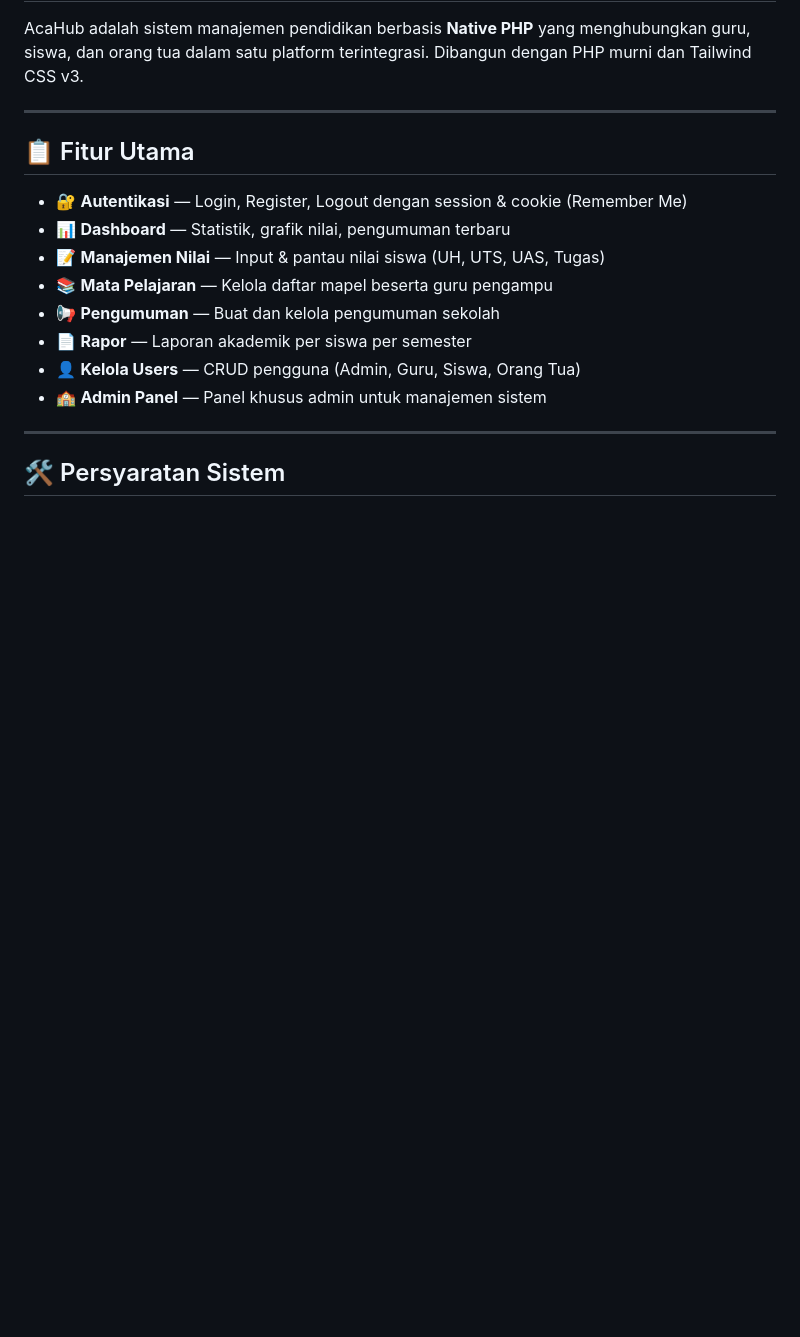
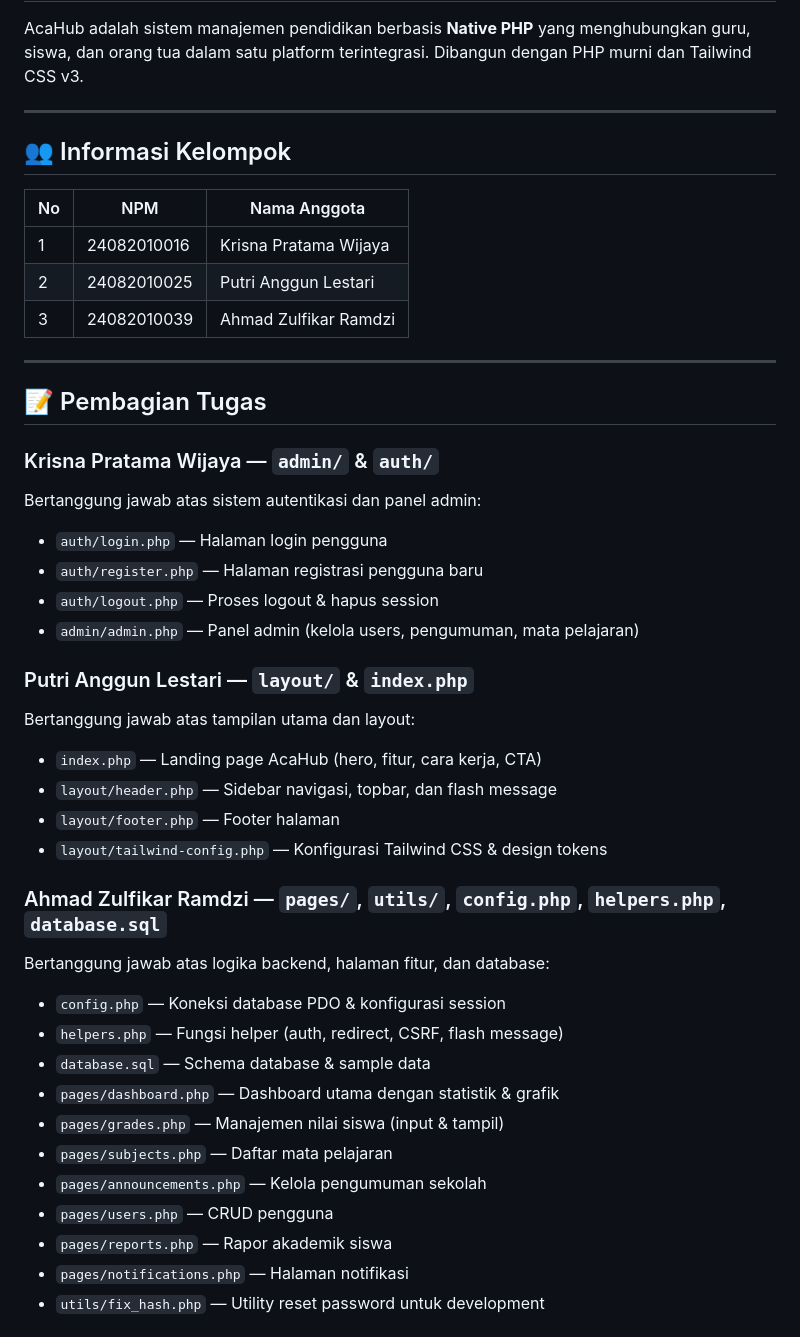
Before and after one commit to annisa-nursajidah/acahub, a Markdown page: README.md, the part around one of its changes. Drawn GitHub-style; blank space fills up the shorter version.

```diff
--- a/README.md
+++ b/README.md
@@ -4,17 +4,43 @@ AcaHub adalah sistem manajemen pendidikan berbasis **Native PHP** yang menghubun
 
 ---
 
-## 📋 Fitur Utama
+## 👥 Informasi Kelompok
 
-- 🔐 **Autentikasi** — Login, Register, Logout dengan session & cookie (Remember Me)
-- 📊 **Dashboard** — Statistik, grafik nilai, pengumuman terbaru
-- 📝 **Manajemen Nilai** — Input & pantau nilai siswa (UH, UTS, UAS, Tugas)
-- 📚 **Mata Pelajaran** — Kelola daftar mapel beserta guru pengampu
-- 📢 **Pengumuman** — Buat dan kelola pengumuman sekolah
-- 📄 **Rapor** — Laporan akademik per siswa per semester
-- 👤 **Kelola Users** — CRUD pengguna (Admin, Guru, Siswa, Orang Tua)
-- 🏫 **Admin Panel** — Panel khusus admin untuk manajemen sistem
+| No | NPM           | Nama Anggota               |
+|----|---------------|-----------------------------|
+| 1  | 24082010016   | Krisna Pratama Wijaya       |
+| 2  | 24082010025   | Putri Anggun Lestari        |
+| 3  | 24082010039   | Ahmad Zulfikar Ramdzi       |
 
 ---
 
-## 🛠️ Persyaratan Sistem
+## 📝 Pembagian Tugas
+
+### Krisna Pratama Wijaya — `admin/` & `auth/`
+Bertanggung jawab atas sistem autentikasi dan panel admin:
+- `auth/login.php` — Halaman login pengguna
+- `auth/register.php` — Halaman registrasi pengguna baru
+- `auth/logout.php` — Proses logout & hapus session
+- `admin/admin.php` — Panel admin (kelola users, pengumuman, mata pelajaran)
+
+### Putri Anggun Lestari — `layout/` & `index.php`
+Bertanggung jawab atas tampilan utama dan layout:
+- `index.php` — Landing page AcaHub (hero, fitur, cara kerja, CTA)
+- `layout/header.php` — Sidebar navigasi, topbar, dan flash message
+- `layout/footer.php` — Footer halaman
+- `layout/tailwind-config.php` — Konfigurasi Tailwind CSS & design tokens
+
+### Ahmad Zulfikar Ramdzi — `pages/`, `utils/`, `config.php`, `helpers.php`, `database.sql`
+Bertanggung jawab atas logika backend, halaman fitur, dan database:
+- `config.php` — Koneksi database PDO & konfigurasi session
+- `helpers.php` — Fungsi helper (auth, redirect, CSRF, flash message)
+- `database.sql` — Schema database & sample data
+- `pages/dashboard.php` — Dashboard utama dengan statistik & grafik
+- `pages/grades.php` — Manajemen nilai siswa (input & tampil)
+- `pages/subjects.php` — Daftar mata pelajaran
+- `pages/announcements.php` — Kelola pengumuman sekolah
+- `pages/users.php` — CRUD pengguna
+- `pages/reports.php` — Rapor akademik siswa
+- `pages/notifications.php` — Halaman notifikasi
+- `utils/fix_hash.php` — Utility reset password untuk development
+
```
Also changed, not shown: other parts of README.md (+105 -106 lines).
